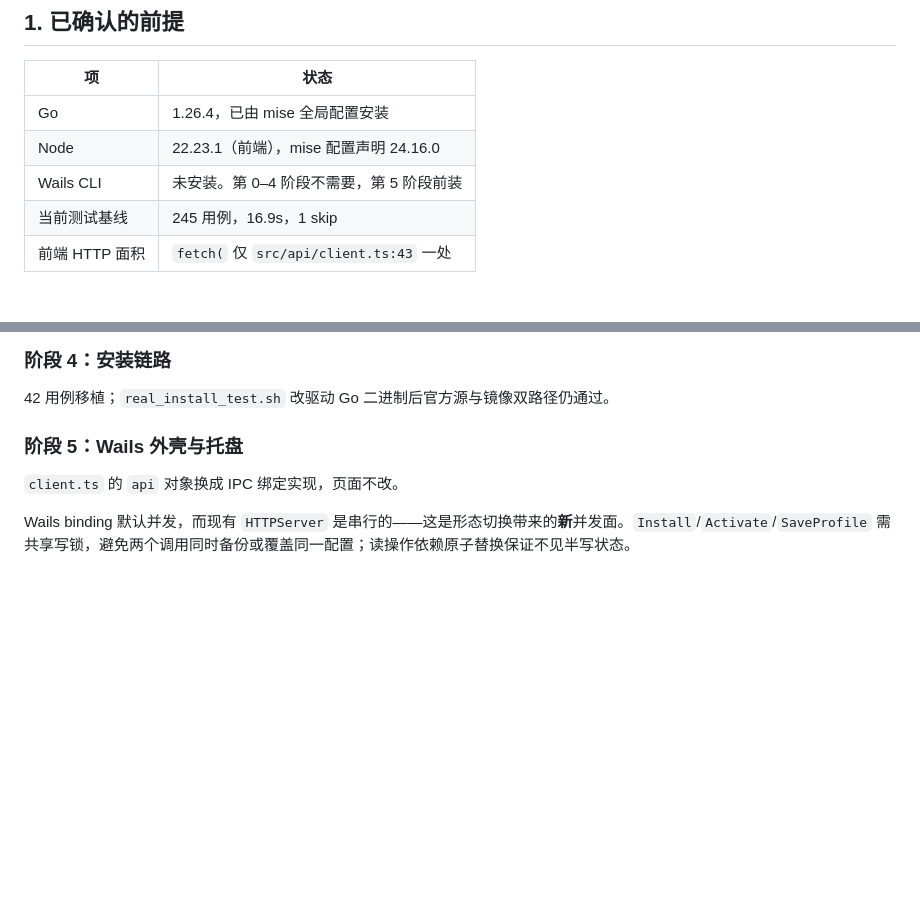
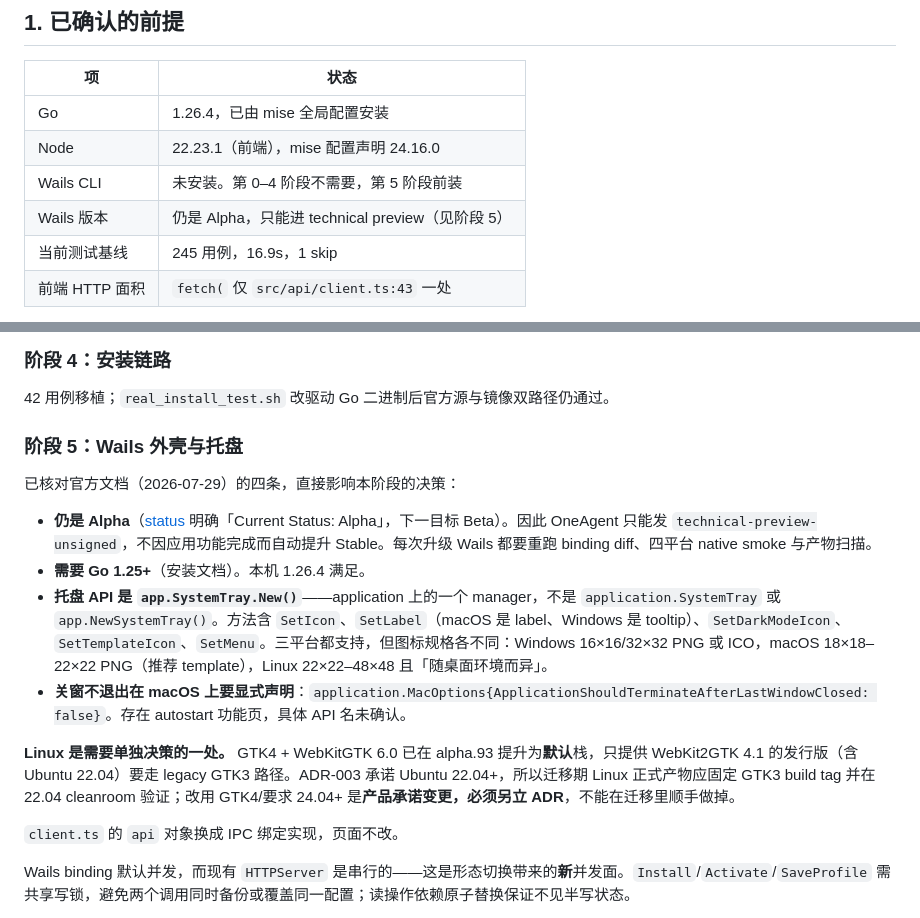
Before and after one commit to MaimoryLab/BootAgent, a Markdown page: docs/wails-migration-execution.md, 2 parts joined by grey strips. Drawn GitHub-style; blank space fills up the shorter version.

Commit message:
docs: check the Wails claims against its own documentation
Four of these came back different from what the plan assumed. The tray API is
app.SystemTray.New() -- a manager on the application, not the constructor the
plan guessed -- and macOS needs an explicit option to survive its last window
closing, which is the whole point of a resident tray.

Linux is the one that changes a product promise rather than a detail. GTK4 plus
WebKitGTK 6.0 became the default stack in alpha.93, and Ubuntu 22.04 ships only
WebKit2GTK 4.1, so it now needs the legacy GTK3 path. ADR-003 promises Ubuntu
22.04+, so that is where the official Linux artefact has to stay for now;
moving to GTK4 would raise the floor to 24.04 and that belongs in its own ADR
rather than being absorbed into a migration.

Wails is still Alpha by its own status page, which settles the release channel
question: technical-preview-unsigned regardless of how complete the app is.

```diff
--- a/docs/wails-migration-execution.md
+++ b/docs/wails-migration-execution.md
@@ -11,6 +11,7 @@
 | Go | 1.26.4，已由 mise 全局配置安装 |
 | Node | 22.23.1（前端），mise 配置声明 24.16.0 |
 | Wails CLI | 未安装。第 0–4 阶段不需要，第 5 阶段前装 |
+| Wails 版本 | 仍是 Alpha，只能进 technical preview（见阶段 5） |
 | 当前测试基线 | 245 用例，16.9s，1 skip |
 | 前端 HTTP 面积 | `fetch(` 仅 `src/api/client.ts:43` 一处 |
 
@@ -165,6 +166,15 @@ Windows 权限走 `icacls` 两步（`/reset` 后 `/inheritance:r /grant:r`，授
 
 ### 阶段 5：Wails 外壳与托盘
 
+已核对官方文档（2026-07-29）的四条，直接影响本阶段的决策：
+
+- **仍是 Alpha**（[status](https://v3.wails.io/status/) 明确「Current Status: Alpha」，下一目标 Beta）。因此 OneAgent 只能发 `technical-preview-unsigned`，不因应用功能完成而自动提升 Stable。每次升级 Wails 都要重跑 binding diff、四平台 native smoke 与产物扫描。
+- **需要 Go 1.25+**（安装文档）。本机 1.26.4 满足。
+- **托盘 API 是 `app.SystemTray.New()`**——application 上的一个 manager，不是 `application.SystemTray` 或 `app.NewSystemTray()`。方法含 `SetIcon`、`SetLabel`（macOS 是 label、Windows 是 tooltip）、`SetDarkModeIcon`、`SetTemplateIcon`、`SetMenu`。三平台都支持，但图标规格各不同：Windows 16×16/32×32 PNG 或 ICO，macOS 18×18–22×22 PNG（推荐 template），Linux 22×22–48×48 且「随桌面环境而异」。
+- **关窗不退出在 macOS 上要显式声明**：`application.MacOptions{ApplicationShouldTerminateAfterLastWindowClosed: false}`。存在 autostart 功能页，具体 API 名未确认。
+
+**Linux 是需要单独决策的一处。** GTK4 + WebKitGTK 6.0 已在 alpha.93 提升为**默认**栈，只提供 WebKit2GTK 4.1 的发行版（含 Ubuntu 22.04）要走 legacy GTK3 路径。ADR-003 承诺 Ubuntu 22.04+，所以迁移期 Linux 正式产物应固定 GTK3 build tag 并在 22.04 cleanroom 验证；改用 GTK4/要求 24.04+ 是**产品承诺变更，必须另立 ADR**，不能在迁移里顺手做掉。
+
 `client.ts` 的 `api` 对象换成 IPC 绑定实现，页面不改。
 
 Wails binding 默认并发，而现有 `HTTPServer` 是串行的——这是形态切换带来的**新**并发面。`Install`/`Activate`/`SaveProfile` 需共享写锁，避免两个调用同时备份或覆盖同一配置；读操作依赖原子替换保证不见半写状态。
```
